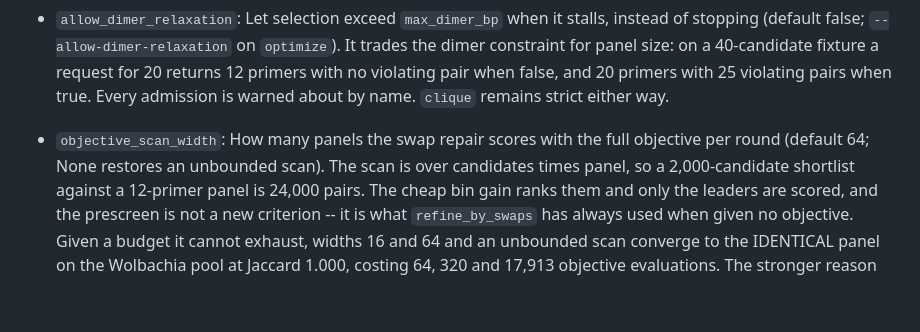
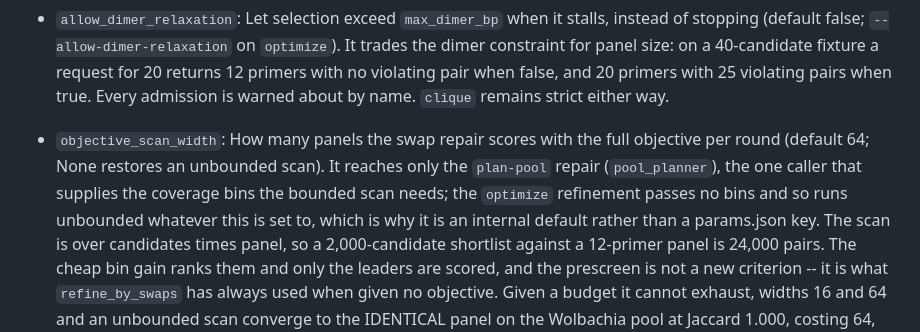
Before and after one commit to FOI-Bioinformatics/neoswga, a Markdown page: docs/development/implementation-notes.md, the part around the change. GitHub-like rendering; blank space fills up the shorter version.

```diff
--- a/docs/development/implementation-notes.md
+++ b/docs/development/implementation-notes.md
@@ -1087,7 +1087,11 @@ relatively.
   primers with 25 violating pairs when true. Every admission is warned about by
   name. `clique` remains strict either way.
 - `objective_scan_width`: How many panels the swap repair scores with the full
-  objective per round (default 64; None restores an unbounded scan). The scan
+  objective per round (default 64; None restores an unbounded scan). It reaches
+  only the `plan-pool` repair (`pool_planner`), the one caller that supplies the
+  coverage bins the bounded scan needs; the `optimize` refinement passes no bins
+  and so runs unbounded whatever this is set to, which is why it is an internal
+  default rather than a params.json key. The scan
   is over candidates times panel, so a 2,000-candidate shortlist against a
   12-primer panel is 24,000 pairs. The cheap bin gain ranks them and only the
   leaders are scored, and the prescreen is not a new criterion -- it is what
```
Also changed, not shown: CLAUDE.md (+5 -1 lines).
